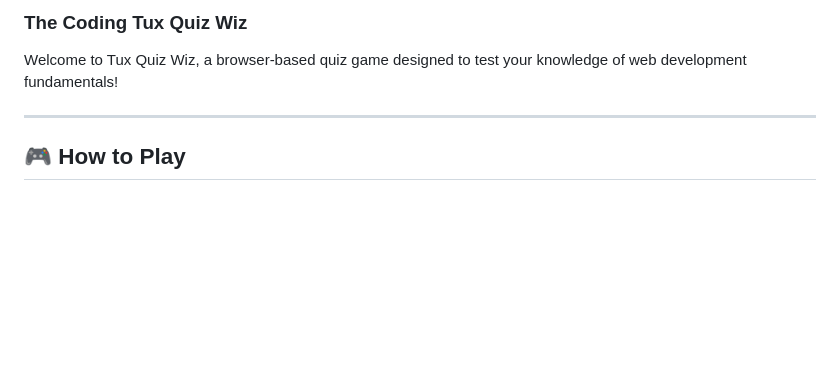
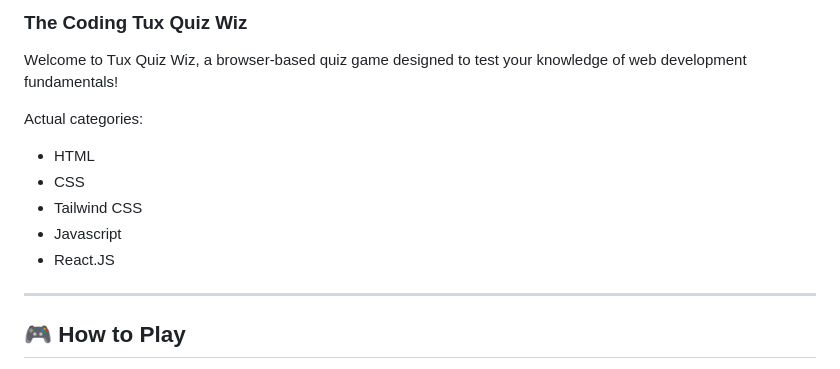
Before and after one commit to yaaintmal/da-quiz-wiz, a Markdown page: README.md, the part around the change. Drawn GitHub-style; blank space fills up the shorter version.

```diff
--- a/README.md
+++ b/README.md
@@ -1,6 +1,13 @@
 ### The Coding Tux Quiz Wiz
 
 Welcome to Tux Quiz Wiz, a browser-based quiz game designed to test your knowledge of web development fundamentals!
+
+Actual categories:
+- HTML
+- CSS
+- Tailwind CSS
+- Javascript
+- React.JS
 
 ---
 
```
